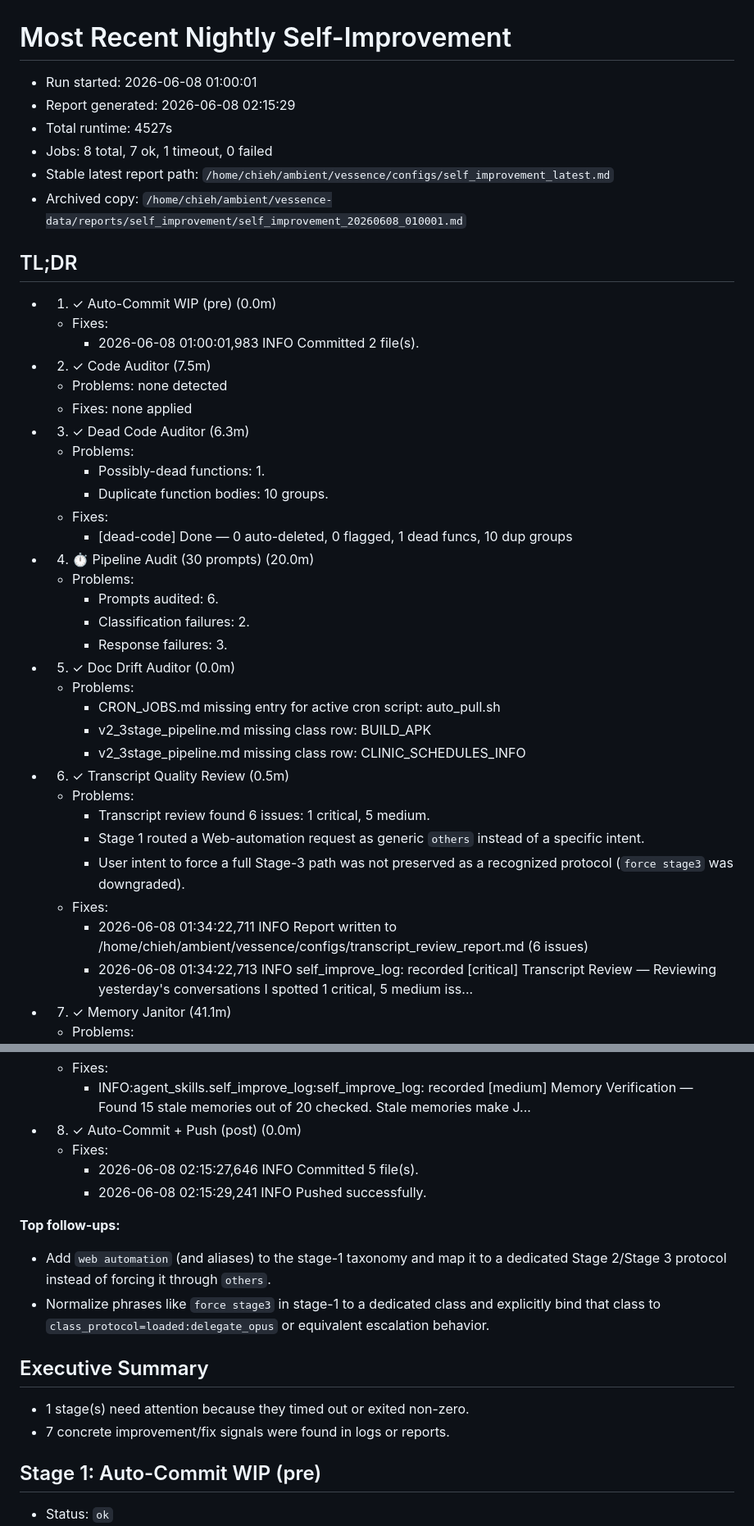
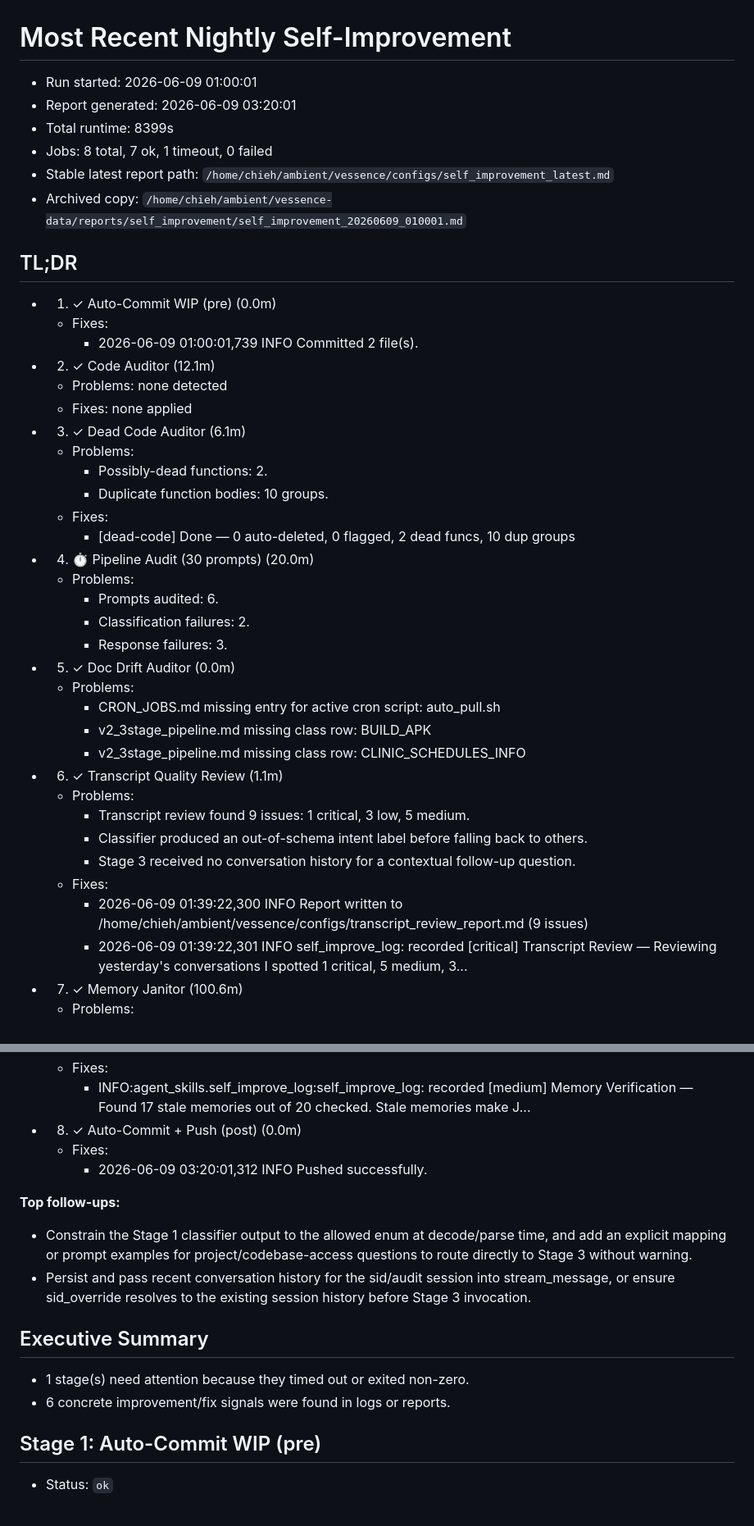
Before and after one commit to endsley/vessence, a Markdown page: vessence/configs/self_improvement_latest.md, 2 parts joined by grey strips. Shown at 82% size. Drawn GitHub-style.

```diff
--- a/vessence/configs/self_improvement_latest.md
+++ b/vessence/configs/self_improvement_latest.md
@@ -1,26 +1,26 @@
 # Most Recent Nightly Self-Improvement
 
-- Run started: 2026-06-08 01:00:01
-- Report generated: 2026-06-08 02:15:29
-- Total runtime: 4527s
+- Run started: 2026-06-09 01:00:01
+- Report generated: 2026-06-09 03:20:01
+- Total runtime: 8399s
 - Jobs: 8 total, 7 ok, 1 timeout, 0 failed
 - Stable latest report path: `/home/chieh/ambient/vessence/configs/self_improvement_latest.md`
-- Archived copy: `/home/chieh/ambient/vessence-data/reports/self_improvement/self_improvement_20260608_010001.md`
+- Archived copy: `/home/chieh/ambient/vessence-data/reports/self_improvement/self_improvement_20260609_010001.md`
 
 ## TL;DR
 
 - 1. ✓ Auto-Commit WIP (pre) (0.0m)
   - Fixes:
-    - 2026-06-08 01:00:01,983 INFO Committed 2 file(s).
-- 2. ✓ Code Auditor (7.5m)
+    - 2026-06-09 01:00:01,739 INFO Committed 2 file(s).
+- 2. ✓ Code Auditor (12.1m)
   - Problems: none detected
   - Fixes: none applied
-- 3. ✓ Dead Code Auditor (6.3m)
+- 3. ✓ Dead Code Auditor (6.1m)
   - Problems:
-    - Possibly-dead functions: 1.
+    - Possibly-dead functions: 2.
     - Duplicate function bodies: 10 groups.
   - Fixes:
-    - [dead-code] Done — 0 auto-deleted, 0 flagged, 1 dead funcs, 10 dup groups
+    - [dead-code] Done — 0 auto-deleted, 0 flagged, 2 dead funcs, 10 dup groups
 - 4. ⏱ Pipeline Audit (30 prompts) (20.0m)
   - Problems:
     - Prompts audited: 6.
@@ -31,13 +31,13 @@
     - CRON_JOBS.md missing entry for active cron script: auto_pull.sh
     - v2_3stage_pipeline.md missing class row: BUILD_APK
     - v2_3stage_pipeline.md missing class row: CLINIC_SCHEDULES_INFO
-- 6. ✓ Transcript Quality Review (0.5m)
+- 6. ✓ Transcript Quality Review (1.1m)
   - Problems:
-    - Transcript review found 6 issues: 1 critical, 5 medium.
-    - Stage 1 routed a Web-automation request as generic `others` instead of a specific intent.
-    - User intent to force a full Stage-3 path was not preserved as a recognized protocol (`force stage3` was downgraded).
+    - Transcript review found 9 issues: 1 critical, 3 low, 5 medium.
+    - Classifier produced an out-of-schema intent label before falling back to others.
+    - Stage 3 received no conversation history for a contextual follow-up question.
   - Fixes:
-    - 2026-06-08 01:34:22,711 INFO Report written to /home/chieh/ambient/vessence/configs/transcript_review_report.md (6 issues)
-    - 2026-06-08 01:34:22,713 INFO self_improve_log: recorded [critical] Transcript Review — Reviewing yesterday's conversations I spotted 1 critical, 5 medium iss...
-- 7. ✓ Memory Janitor (41.1m)
+    - 2026-06-09 01:39:22,300 INFO Report written to /home/chieh/ambient/vessence/configs/transcript_review_report.md (9 issues)
+    - 2026-06-09 01:39:22,301 INFO self_improve_log: recorded [critical] Transcript Review — Reviewing yesterday's conversations I spotted 1 critical, 5 medium, 3...
+- 7. ✓ Memory Janitor (100.6m)
   - Problems:
@@ -47,19 +47,18 @@
   - Fixes:
-    - INFO:agent_skills.self_improve_log:self_improve_log: recorded [medium] Memory Verification — Found 15 stale memories out of 20 checked. Stale memories make J...
+    - INFO:agent_skills.self_improve_log:self_improve_log: recorded [medium] Memory Verification — Found 17 stale memories out of 20 checked. Stale memories make J...
 - 8. ✓ Auto-Commit + Push (post) (0.0m)
   - Fixes:
-    - 2026-06-08 02:15:27,646 INFO Committed 5 file(s).
-    - 2026-06-08 02:15:29,241 INFO Pushed successfully.
+    - 2026-06-09 03:20:01,312 INFO Pushed successfully.
 
 **Top follow-ups:**
 
-- Add `web automation` (and aliases) to the stage-1 taxonomy and map it to a dedicated Stage 2/Stage 3 protocol instead of forcing it through `others`.
-- Normalize phrases like `force stage3` in stage-1 to a dedicated class and explicitly bind that class to `class_protocol=loaded:delegate_opus` or equivalent escalation behavior.
+- Constrain the Stage 1 classifier output to the allowed enum at decode/parse time, and add an explicit mapping or prompt examples for project/codebase-access questions to route directly to Stage 3 without warning.
+- Persist and pass recent conversation history for the sid/audit session into stream_message, or ensure sid_override resolves to the existing session history before Stage 3 invocation.
 
 ## Executive Summary
 
 - 1 stage(s) need attention because they timed out or exited non-zero.
-- 7 concrete improvement/fix signals were found in logs or reports.
+- 6 concrete improvement/fix signals were found in logs or reports.
 
 ## Stage 1: Auto-Commit WIP (pre)
 
```
Also changed, not shown: other parts of vessence/configs/self_improvement_latest.md (+29 -30 lines), vessence/configs/self_improve_log.md (+11 -0 lines).
